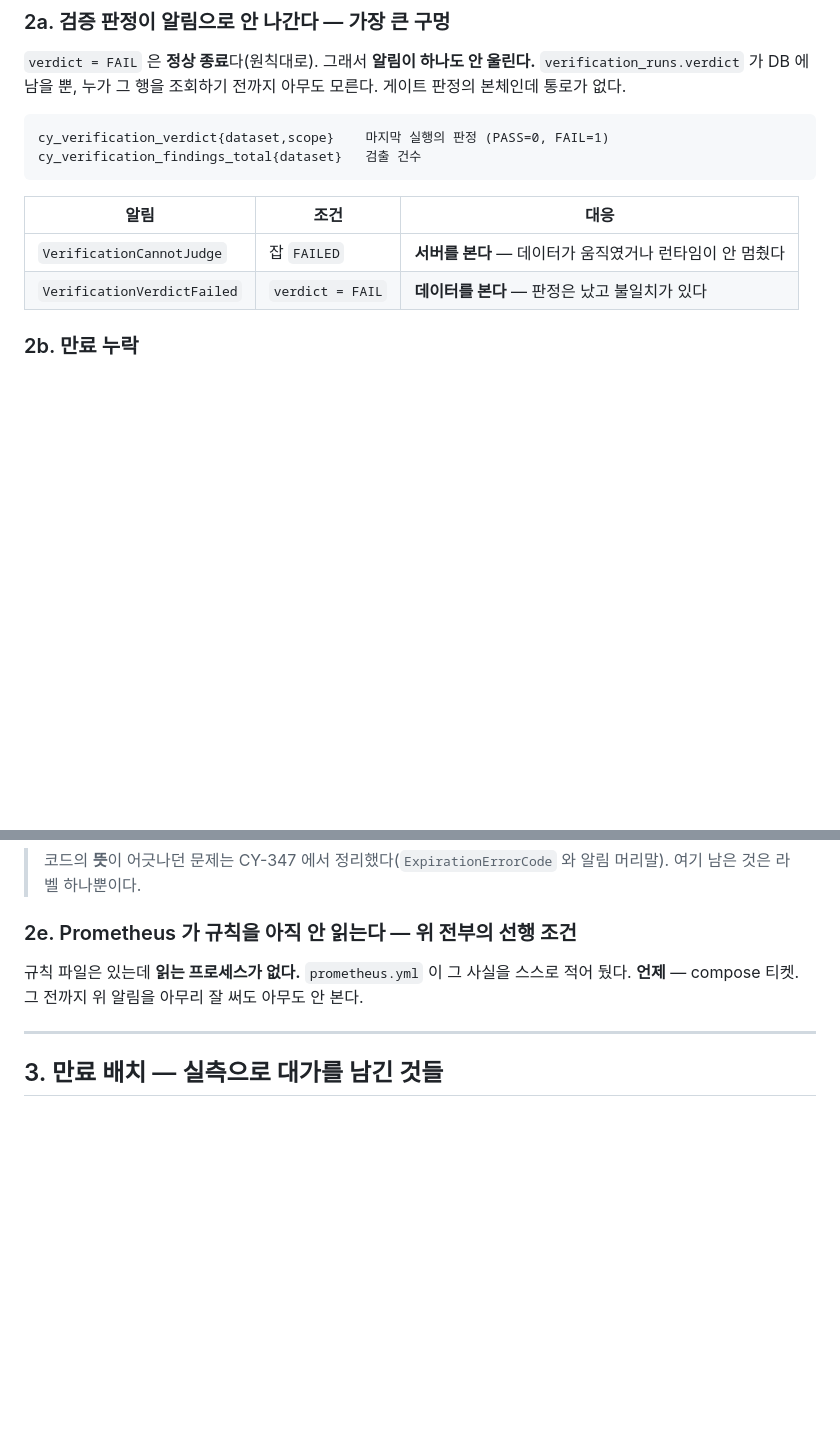
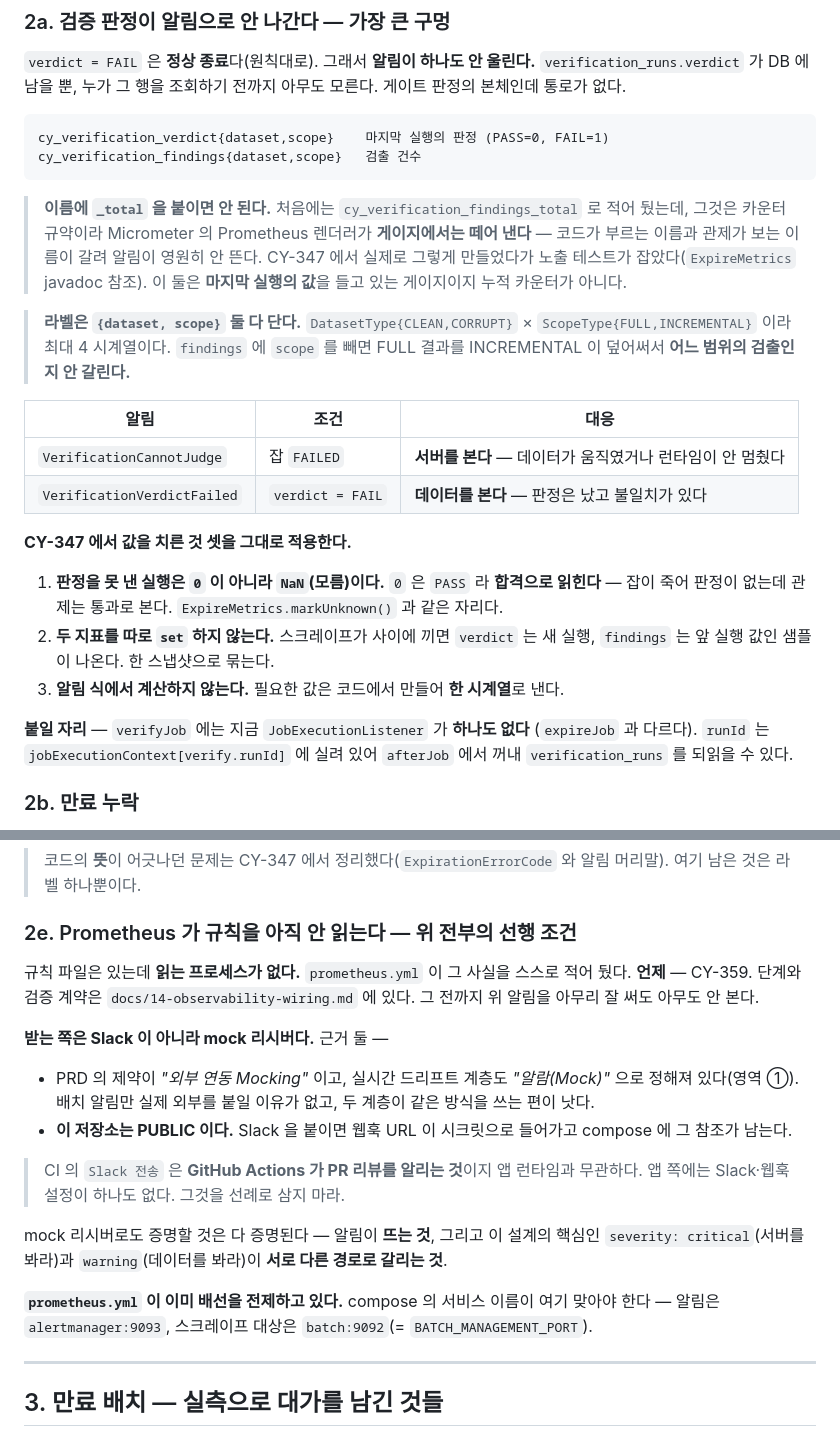
Before and after one commit to coupon-yaho/cy-be, a Markdown page: docs/13-batch-follow-ups.md, 2 parts joined by grey strips. Drawn GitHub-style; blank space fills up the shorter version.

````diff
--- a/docs/13-batch-follow-ups.md
+++ b/docs/13-batch-follow-ups.md
@@ -193,13 +193,36 @@ cy_expire_blocked_coupons   게이지. 이번 실행이 제외한 회차 수
 
 ```
 cy_verification_verdict{dataset,scope}    마지막 실행의 판정 (PASS=0, FAIL=1)
-cy_verification_findings_total{dataset}   검출 건수
+cy_verification_findings{dataset,scope}   검출 건수
 ```
+
+> **이름에 `_total` 을 붙이면 안 된다.** 처음에는 `cy_verification_findings_total` 로 적어
+> 뒀는데, 그것은 카운터 규약이라 Micrometer 의 Prometheus 렌더러가 **게이지에서는 떼어
+> 낸다** — 코드가 부르는 이름과 관제가 보는 이름이 갈려 알림이 영원히 안 뜬다.
+> CY-347 에서 실제로 그렇게 만들었다가 노출 테스트가 잡았다(`ExpireMetrics` javadoc 참조).
+> 이 둘은 <b>마지막 실행의 값</b>을 들고 있는 게이지이지 누적 카운터가 아니다.
+
+> **라벨은 `{dataset, scope}` 둘 다 단다.** `DatasetType{CLEAN,CORRUPT}` ×
+> `ScopeType{FULL,INCREMENTAL}` 이라 최대 4 시계열이다. `findings` 에 `scope` 를 빼면
+> FULL 결과를 INCREMENTAL 이 덮어써서 <b>어느 범위의 검출인지 안 갈린다.</b>
 
 | 알림 | 조건 | 대응 |
 |---|---|---|
 | `VerificationCannotJudge` | 잡 `FAILED` | **서버를 본다** — 데이터가 움직였거나 런타임이 안 멈췄다 |
 | `VerificationVerdictFailed` | `verdict = FAIL` | **데이터를 본다** — 판정은 났고 불일치가 있다 |
+
+**CY-347 에서 값을 치른 것 셋을 그대로 적용한다.**
+
+1. **판정을 못 낸 실행은 `0` 이 아니라 `NaN`(모름)이다.** `0` 은 `PASS` 라 <b>합격으로
+   읽힌다</b> — 잡이 죽어 판정이 없는데 관제는 통과로 본다. `ExpireMetrics.markUnknown()`
+   과 같은 자리다.
+2. **두 지표를 따로 `set` 하지 않는다.** 스크레이프가 사이에 끼면 `verdict` 는 새 실행,
+   `findings` 는 앞 실행 값인 샘플이 나온다. 한 스냅샷으로 묶는다.
+3. **알림 식에서 계산하지 않는다.** 필요한 값은 코드에서 만들어 <b>한 시계열</b>로 낸다.
+
+**붙일 자리** — `verifyJob` 에는 지금 `JobExecutionListener` 가 <b>하나도 없다</b>
+(`expireJob` 과 다르다). `runId` 는 `jobExecutionContext[verify.runId]` 에 실려 있어
+`afterJob` 에서 꺼내 `verification_runs` 를 되읽을 수 있다.
 
 ### 2b. 만료 누락
 
@@ -261,7 +284,25 @@ expr: increase(cy_expire_processed_total[30m]) == 0 and cy_expire_unexplained_pe
 ### 2e. Prometheus 가 규칙을 아직 안 읽는다 — **위 전부의 선행 조건**
 
 규칙 파일은 있는데 **읽는 프로세스가 없다.** `prometheus.yml` 이 그 사실을 스스로 적어 뒀다.
-**언제** — compose 티켓. 그 전까지 위 알림을 아무리 잘 써도 아무도 안 본다.
+**언제** — CY-359. 단계와 검증 계약은 `docs/14-observability-wiring.md` 에 있다.
+그 전까지 위 알림을 아무리 잘 써도 아무도 안 본다.
+
+**받는 쪽은 Slack 이 아니라 mock 리시버다.** 근거 둘 —
+
+- PRD 의 제약이 *"외부 연동 Mocking"* 이고, 실시간 드리프트 계층도 *"알람(Mock)"* 으로
+  정해져 있다(영역 ①). 배치 알림만 실제 외부를 붙일 이유가 없고, 두 계층이 같은 방식을
+  쓰는 편이 낫다.
+- **이 저장소는 PUBLIC 이다.** Slack 을 붙이면 웹훅 URL 이 시크릿으로 들어가고 compose 에
+  그 참조가 남는다.
+
+> CI 의 `Slack 전송` 은 **GitHub Actions 가 PR 리뷰를 알리는 것**이지 앱 런타임과 무관하다.
+> 앱 쪽에는 Slack·웹훅 설정이 하나도 없다. 그것을 선례로 삼지 마라.
+
+mock 리시버로도 증명할 것은 다 증명된다 — 알림이 <b>뜨는 것</b>, 그리고 이 설계의 핵심인
+`severity: critical`(서버를 봐라)과 `warning`(데이터를 봐라)이 <b>서로 다른 경로로 갈리는 것</b>.
+
+**`prometheus.yml` 이 이미 배선을 전제하고 있다.** compose 의 서비스 이름이 여기 맞아야 한다 —
+알림은 `alertmanager:9093`, 스크레이프 대상은 `batch:9092`(= `BATCH_MANAGEMENT_PORT`).
 
 ---
 
````
Also changed, not shown: docs/14-observability-wiring.md (added, +103 -0 lines).
